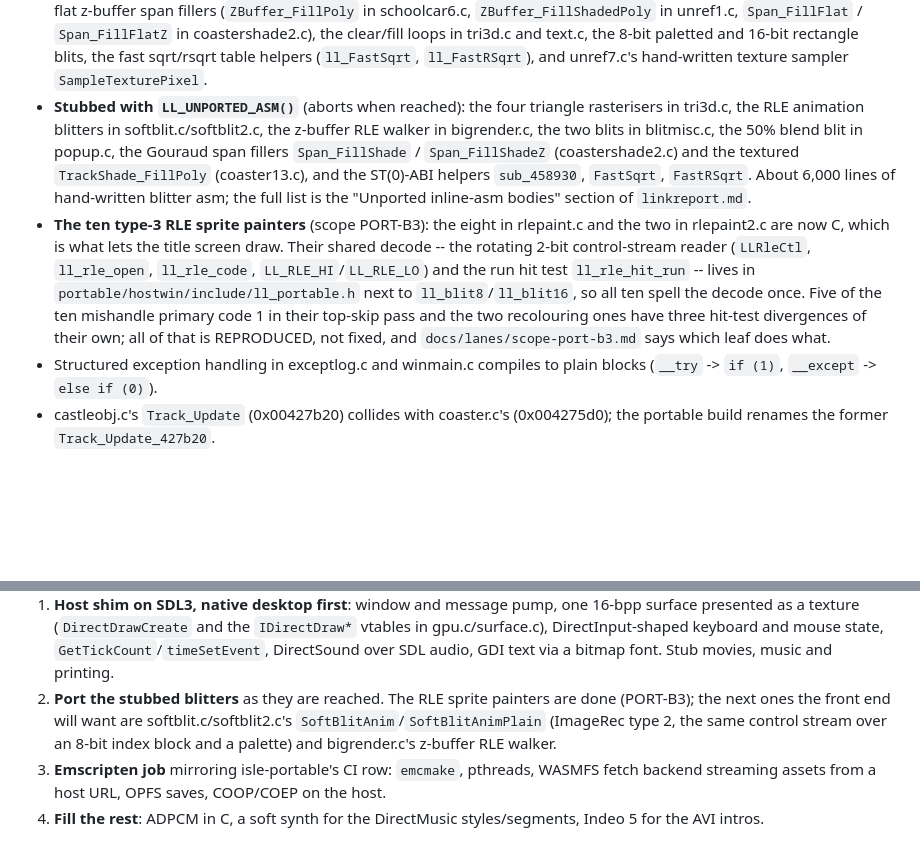
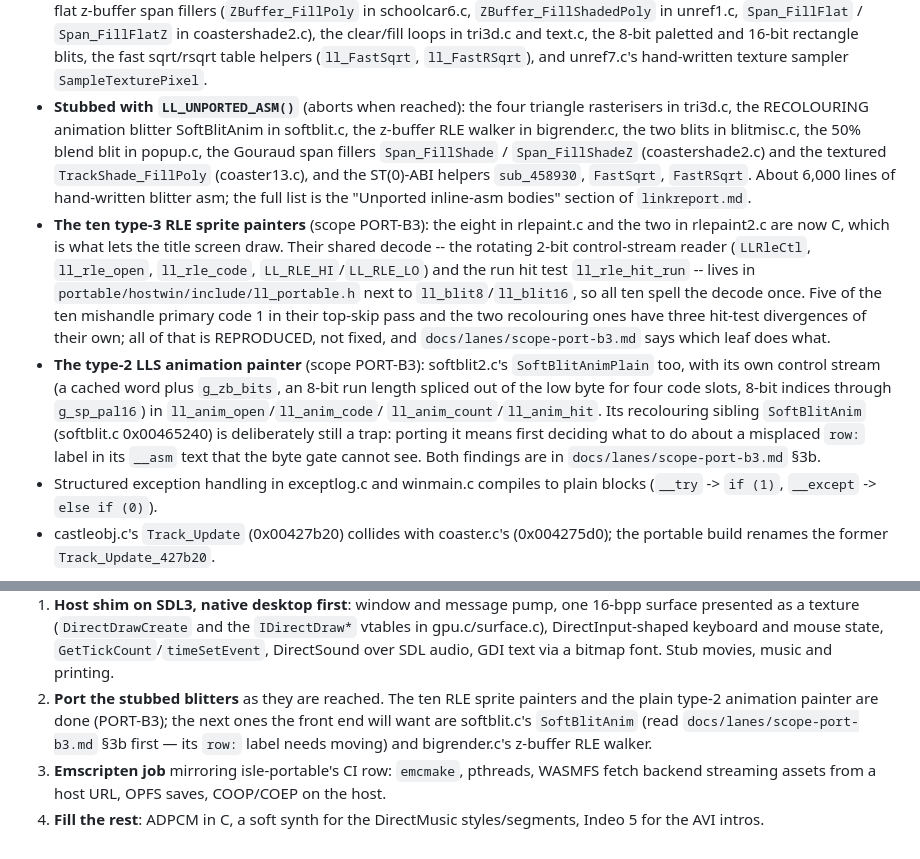
Before and after one commit to adamXbot/brickpark-browser, a Markdown page: README.md, 2 parts joined by grey strips. Drawn GitHub-style; blank space fills up the shorter version.

Commit message:
PORT-B3: notes and README for the type-2 painter, and two findings
Finding 1, in the game: SoftBlitAnimPlain's transparent-single case has
`add edi,2` between its `dec edx` and its `je`, so the row-end branch there
tests the add's ZF and is dead. The recolouring sibling spells the same case
branch-first, which is what it evidently meant. Reproduced, not fixed.

Finding 2, in the RECONSTRUCTION: softblit.c:740-741 puts
`mov g_sp_rows_left, edx` above the `row:` label, but the original's back
edge (0x00465828 jne 0x465451) targets that store. Assembled as written,
SoftBlitAnim's row loop would never update the counter and would spin
forever for any sprite taller than one row. audit.py and match.py cannot
see it: norm() rewrites every direct branch target to <t>, so the body
still reports 415i/1544B mismatch=0. SoftBlitAnimPlain's original back edge
targets its store the same way and softblit2.c places its label correctly,
which is the cross-check. The fix is one line of __asm text this lane must
not touch, so it is reported rather than made.

Those two are also why SoftBlitAnim itself is left as a trap; §3b tabulates
every difference a port of it has to carry (the ja/jns divergence at the
left clip, the zero-budget guard, the mask, and seta versus sbb in the hit
test). Census: asm stubs 26 -> 15.

Co-Authored-By: Claude Fable 5.1 <noreply@anthropic.com>

```diff
--- a/README.md
+++ b/README.md
@@ -90,8 +90,8 @@ to a non-x86 compiler, so each site has a C fallback:
   `ll_FastRSqrt`), and unref7.c's hand-written texture sampler
   `SampleTexturePixel`.
 - **Stubbed with `LL_UNPORTED_ASM()`** (aborts when reached): the four
-  triangle rasterisers in tri3d.c, the RLE animation blitters in
-  softblit.c/softblit2.c,
+  triangle rasterisers in tri3d.c, the RECOLOURING animation blitter
+  SoftBlitAnim in softblit.c,
   the z-buffer RLE walker in bigrender.c, the two blits in blitmisc.c, the
   50% blend blit in popup.c, the Gouraud span fillers `Span_FillShade` /
   `Span_FillShadeZ` (coastershade2.c) and the textured `TrackShade_FillPoly`
@@ -108,6 +108,15 @@ to a non-x86 compiler, so each site has a C fallback:
   their top-skip pass and the two recolouring ones have three hit-test
   divergences of their own; all of that is REPRODUCED, not fixed, and
   `docs/lanes/scope-port-b3.md` says which leaf does what.
+- **The type-2 LLS animation painter** (scope PORT-B3): softblit2.c's
+  `SoftBlitAnimPlain` too, with its own control stream (a cached word plus
+  `g_zb_bits`, an 8-bit run length spliced out of the low byte for four code
+  slots, 8-bit indices through `g_sp_pal16`) in `ll_anim_open`/`ll_anim_code`/
+  `ll_anim_count`/`ll_anim_hit`. Its recolouring sibling `SoftBlitAnim`
+  (softblit.c 0x00465240) is deliberately still a trap: porting it means
+  first deciding what to do about a misplaced `row:` label in its `__asm`
+  text that the byte gate cannot see. Both findings are in
+  `docs/lanes/scope-port-b3.md` §3b.
 - Structured exception handling in exceptlog.c and winmain.c compiles to
   plain blocks (`__try` -> `if (1)`, `__except` -> `else if (0)`).
 - castleobj.c's `Track_Update` (0x00427b20) collides with coaster.c's
@@ -506,10 +515,10 @@ Tests: native ctest 2/2 -> **3/3**, wasm32 ctest 4/5 -> **7/8** (`loadpos` is th
    `IDirectDraw*` vtables in gpu.c/surface.c), DirectInput-shaped keyboard
    and mouse state, `GetTickCount`/`timeSetEvent`, DirectSound over SDL
    audio, GDI text via a bitmap font. Stub movies, music and printing.
-2. **Port the stubbed blitters** as they are reached. The RLE sprite
-   painters are done (PORT-B3); the next ones the front end will want are
-   softblit.c/softblit2.c's `SoftBlitAnim`/`SoftBlitAnimPlain` (ImageRec
-   type 2, the same control stream over an 8-bit index block and a palette)
+2. **Port the stubbed blitters** as they are reached. The ten RLE sprite
+   painters and the plain type-2 animation painter are done (PORT-B3); the
+   next ones the front end will want are softblit.c's `SoftBlitAnim` (read
+   `docs/lanes/scope-port-b3.md` §3b first — its `row:` label needs moving)
    and bigrender.c's z-buffer RLE walker.
 3. **Emscripten job** mirroring isle-portable's CI row: `emcmake`,
    pthreads, WASMFS fetch backend streaming assets from a host URL, OPFS
```
